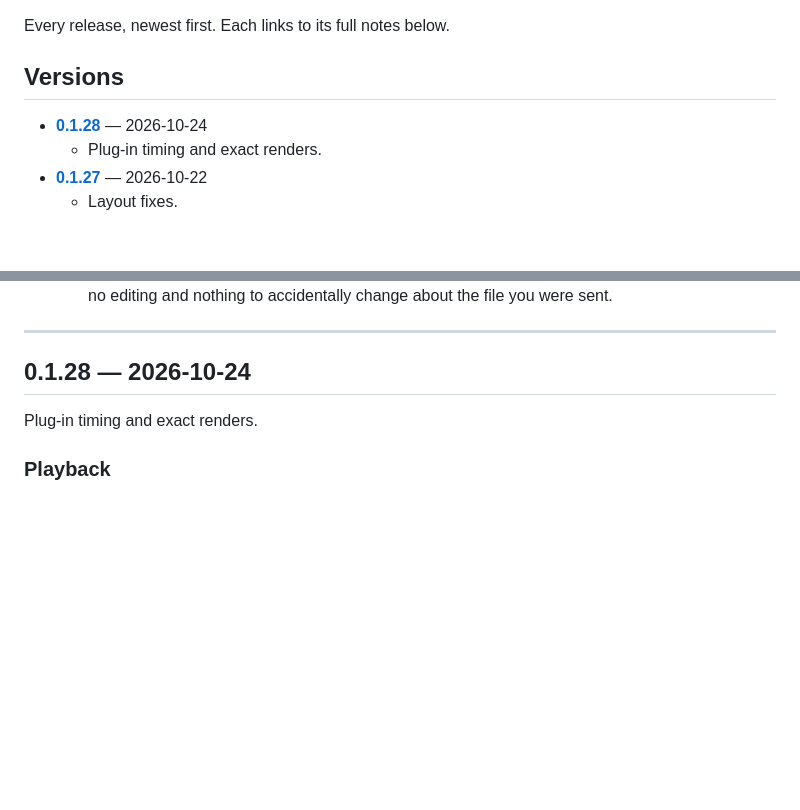
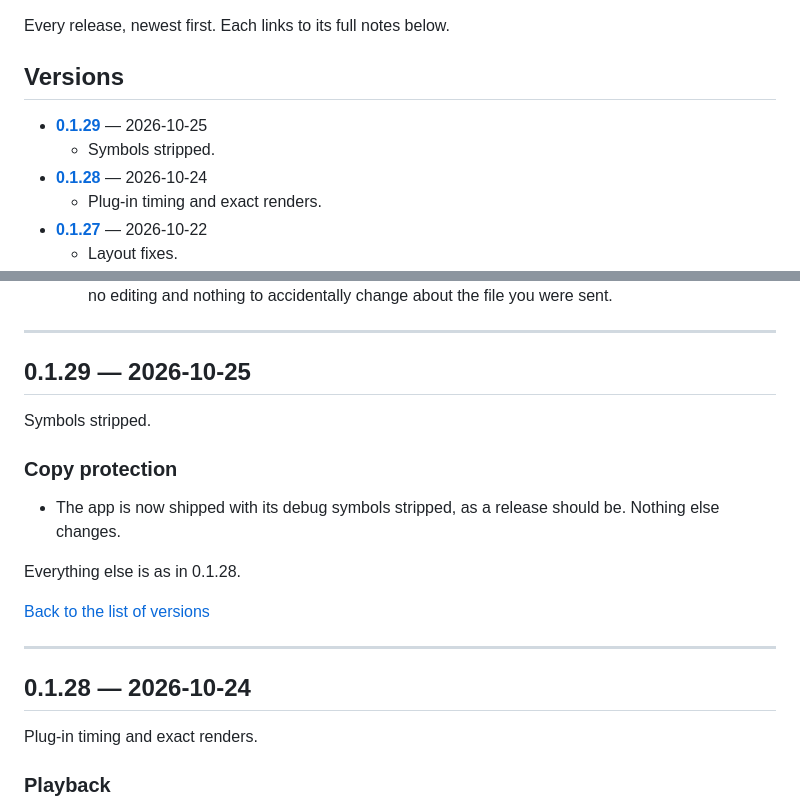
Before and after one commit to streamsoft-inc/SonicReferencePlayer-releases, a Markdown page: RELEASE-NOTES.md, 2 parts joined by grey strips. GitHub-like rendering; blank space fills up the shorter version.

Commit message:
Release notes: RELEASE-NOTES.md

```diff
--- a/RELEASE-NOTES.md
+++ b/RELEASE-NOTES.md
@@ -5,6 +5,8 @@ Every release, newest first. Each links to its full notes below.
 <a name="versions"></a>
 ## Versions
 
+- **[0.1.29](#v0-1-29)** — 2026-10-25
+  - Symbols stripped.
 - **[0.1.28](#v0-1-28)** — 2026-10-24
   - Plug-in timing and exact renders.
 - **[0.1.27](#v0-1-27)** — 2026-10-22
@@ -66,6 +68,22 @@ Every release, newest first. Each links to its full notes below.
 
 ---
 
+<a name="v0-1-29"></a>
+## 0.1.29 — 2026-10-25
+
+Symbols stripped.
+
+### Copy protection
+
+- The app is now shipped with its debug symbols stripped, as a release should be.
+  Nothing else changes.
+
+Everything else is as in 0.1.28.
+
+[Back to the list of versions](#versions)
+
+---
+
 <a name="v0-1-28"></a>
 ## 0.1.28 — 2026-10-24
 
```
